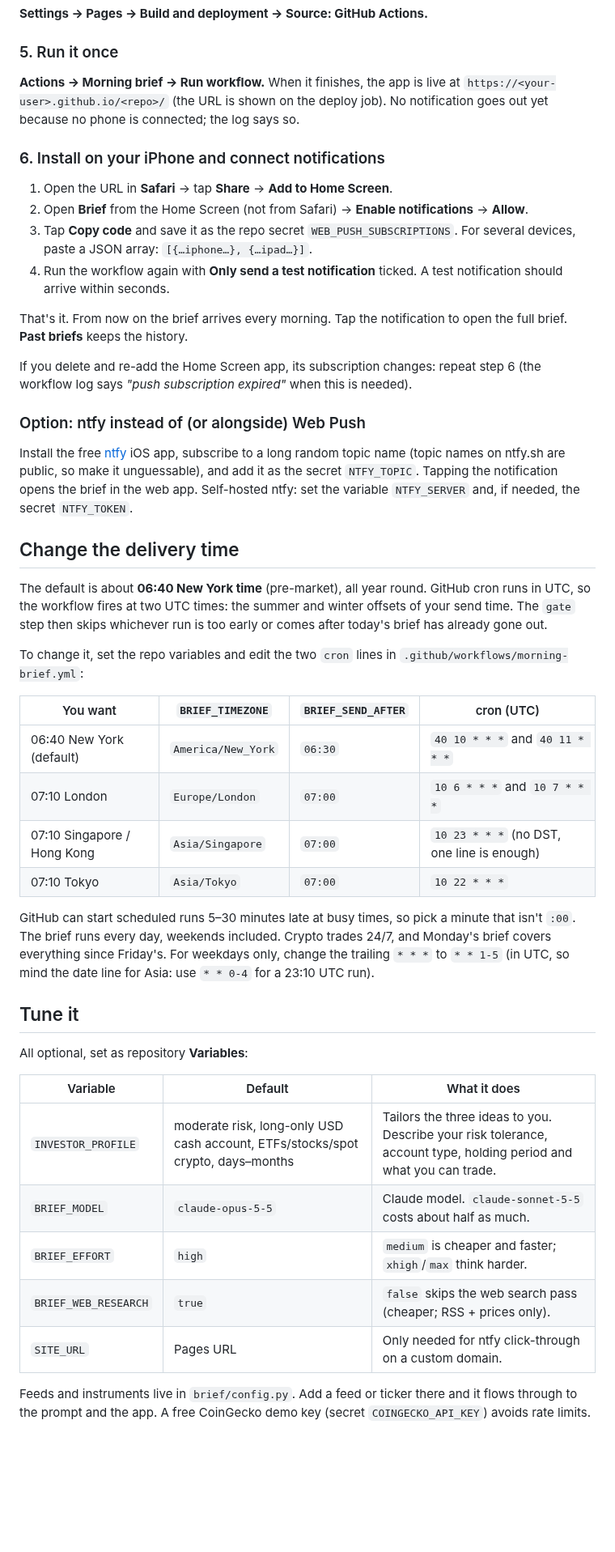
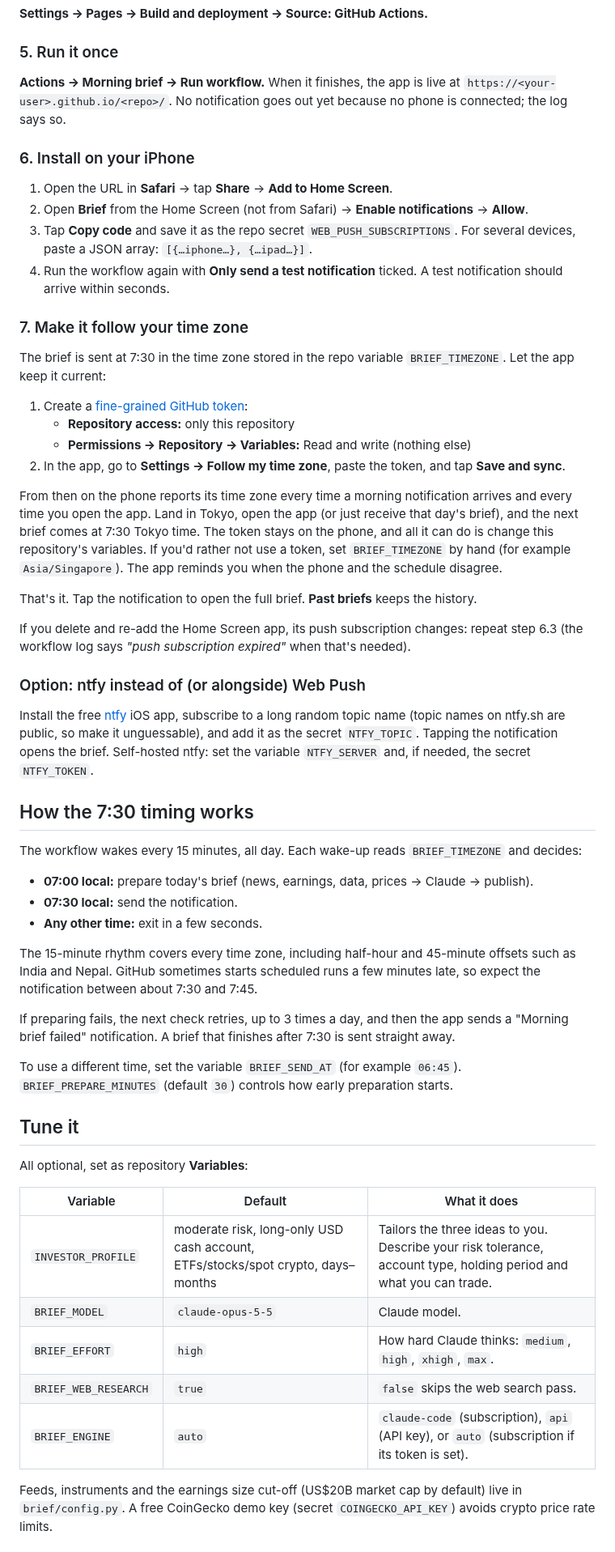
Before and after one commit to ml7084/Market-Brief, a Markdown page: README.md, the part around one of its changes. Shown at 81% size. Rendered like a GitHub page; blank space fills up the shorter version.

```diff
--- a/README.md
+++ b/README.md
@@ -59,9 +81,9 @@ Add the output to the repo:
 
 ### 5. Run it once
 
-**Actions → Morning brief → Run workflow.** When it finishes, the app is live at `https://<your-user>.github.io/<repo>/` (the URL is shown on the deploy job). No notification goes out yet because no phone is connected; the log says so.
+**Actions → Morning brief → Run workflow.** When it finishes, the app is live at `https://<your-user>.github.io/<repo>/`. No notification goes out yet because no phone is connected; the log says so.
 
-### 6. Install on your iPhone and connect notifications
+### 6. Install on your iPhone
 
 1. Open the URL in **Safari** → tap **Share** → **Add to Home Screen**.
 2. Open **Brief** from the Home Screen (not from Safari) → **Enable notifications** → **Allow**.
@@ -69,28 +91,38 @@ Add the output to the repo:
    For several devices, paste a JSON array: `[{…iphone…}, {…ipad…}]`.
 4. Run the workflow again with **Only send a test notification** ticked. A test notification should arrive within seconds.
 
-That's it. From now on the brief arrives every morning. Tap the notification to open the full brief. **Past briefs** keeps the history.
+### 7. Make it follow your time zone
 
-If you delete and re-add the Home Screen app, its subscription changes: repeat step 6 (the workflow log says *"push subscription expired"* when this is needed).
+The brief is sent at 7:30 in the time zone stored in the repo variable `BRIEF_TIMEZONE`. Let the app keep it current:
+
+1. Create a [fine-grained GitHub token](https://github.com/settings/personal-access-tokens/new):
+   - **Repository access:** only this repository
+   - **Permissions → Repository → Variables:** Read and write (nothing else)
+2. In the app, go to **Settings → Follow my time zone**, paste the token, and tap **Save and sync**.
+
+From then on the phone reports its time zone every time a morning notification arrives and every time you open the app. Land in Tokyo, open the app (or just receive that day's brief), and the next brief comes at 7:30 Tokyo time. The token stays on the phone, and all it can do is change this repository's variables. If you'd rather not use a token, set `BRIEF_TIMEZONE` by hand (for example `Asia/Singapore`). The app reminds you when the phone and the schedule disagree.
+
+That's it. Tap the notification to open the full brief. **Past briefs** keeps the history.
+
+If you delete and re-add the Home Screen app, its push subscription changes: repeat step 6.3 (the workflow log says *"push subscription expired"* when that's needed).
 
 ### Option: ntfy instead of (or alongside) Web Push
 
-Install the free [ntfy](https://ntfy.sh) iOS app, subscribe to a long random topic name (topic names on ntfy.sh are public, so make it unguessable), and add it as the secret `NTFY_TOPIC`. Tapping the notification opens the brief in the web app. Self-hosted ntfy: set the variable `NTFY_SERVER` and, if needed, the secret `NTFY_TOKEN`.
+Install the free [ntfy](https://ntfy.sh) iOS app, subscribe to a long random topic name (topic names on ntfy.sh are public, so make it unguessable), and add it as the secret `NTFY_TOPIC`. Tapping the notification opens the brief. Self-hosted ntfy: set the variable `NTFY_SERVER` and, if needed, the secret `NTFY_TOKEN`.
 
-## Change the delivery time
+## How the 7:30 timing works
 
-The default is about **06:40 New York time** (pre-market), all year round. GitHub cron runs in UTC, so the workflow fires at two UTC times: the summer and winter offsets of your send time. The `gate` step then skips whichever run is too early or comes after today's brief has already gone out.
+The workflow wakes every 15 minutes, all day. Each wake-up reads `BRIEF_TIMEZONE` and decides:
 
-To change it, set the repo variables and edit the two `cron` lines in `.github/workflows/morning-brief.yml`:
+- **07:00 local:** prepare today's brief (news, earnings, data, prices → Claude → publish).
+- **07:30 local:** send the notification.
+- **Any other time:** exit in a few seconds.
 
-| You want | `BRIEF_TIMEZONE` | `BRIEF_SEND_AFTER` | cron (UTC) |
-|---|---|---|---|
-| 06:40 New York (default) | `America/New_York` | `06:30` | `40 10 * * *` and `40 11 * * *` |
-| 07:10 London | `Europe/London` | `07:00` | `10 6 * * *` and `10 7 * * *` |
-| 07:10 Singapore / Hong Kong | `Asia/Singapore` | `07:00` | `10 23 * * *` (no DST, one line is enough) |
-| 07:10 Tokyo | `Asia/Tokyo` | `07:00` | `10 22 * * *` |
+The 15-minute rhythm covers every time zone, including half-hour and 45-minute offsets such as India and Nepal. GitHub sometimes starts scheduled runs a few minutes late, so expect the notification between about 7:30 and 7:45.
 
-GitHub can start scheduled runs 5–30 minutes late at busy times, so pick a minute that isn't `:00`. The brief runs every day, weekends included. Crypto trades 24/7, and Monday's brief covers everything since Friday's. For weekdays only, change the trailing `* * *` to `* * 1-5` (in UTC, so mind the date line for Asia: use `* * 0-4` for a 23:10 UTC run).
+If preparing fails, the next check retries, up to 3 times a day, and then the app sends a "Morning brief failed" notification. A brief that finishes after 7:30 is sent straight away.
+
+To use a different time, set the variable `BRIEF_SEND_AT` (for example `06:45`). `BRIEF_PREPARE_MINUTES` (default `30`) controls how early preparation starts.
 
 ## Tune it
 
@@ -99,10 +131,10 @@ All optional, set as repository **Variables**:
 | Variable | Default | What it does |
 |---|---|---|
 | `INVESTOR_PROFILE` | moderate risk, long-only USD cash account, ETFs/stocks/spot crypto, days–months | Tailors the three ideas to you. Describe your risk tolerance, account type, holding period and what you can trade. |
-| `BRIEF_MODEL` | `claude-opus-5-5` | Claude model. `claude-sonnet-5-5` costs about half as much. |
-| `BRIEF_EFFORT` | `high` | `medium` is cheaper and faster; `xhigh`/`max` think harder. |
-| `BRIEF_WEB_RESEARCH` | `true` | `false` skips the web search pass (cheaper; RSS + prices only). |
-| `SITE_URL` | Pages URL | Only needed for ntfy click-through on a custom domain. |
+| `BRIEF_MODEL` | `claude-opus-5-5` | Claude model. |
+| `BRIEF_EFFORT` | `high` | How hard Claude thinks: `medium`, `high`, `xhigh`, `max`. |
+| `BRIEF_WEB_RESEARCH` | `true` | `false` skips the web search pass. |
+| `BRIEF_ENGINE` | `auto` | `claude-code` (subscription), `api` (API key), or `auto` (subscription if its token is set). |
 
-Feeds and instruments live in `brief/config.py`. Add a feed or ticker there and it flows through to the prompt and the app. A free CoinGecko demo key (secret `COINGECKO_API_KEY`) avoids rate limits.
+Feeds, instruments and the earnings size cut-off (US$20B market cap by default) live in `brief/config.py`. A free CoinGecko demo key (secret `COINGECKO_API_KEY`) avoids crypto price rate limits.
 
```
Also changed, not shown: other parts of README.md (+51 -29 lines), docs/preview.png, 15 other files.
